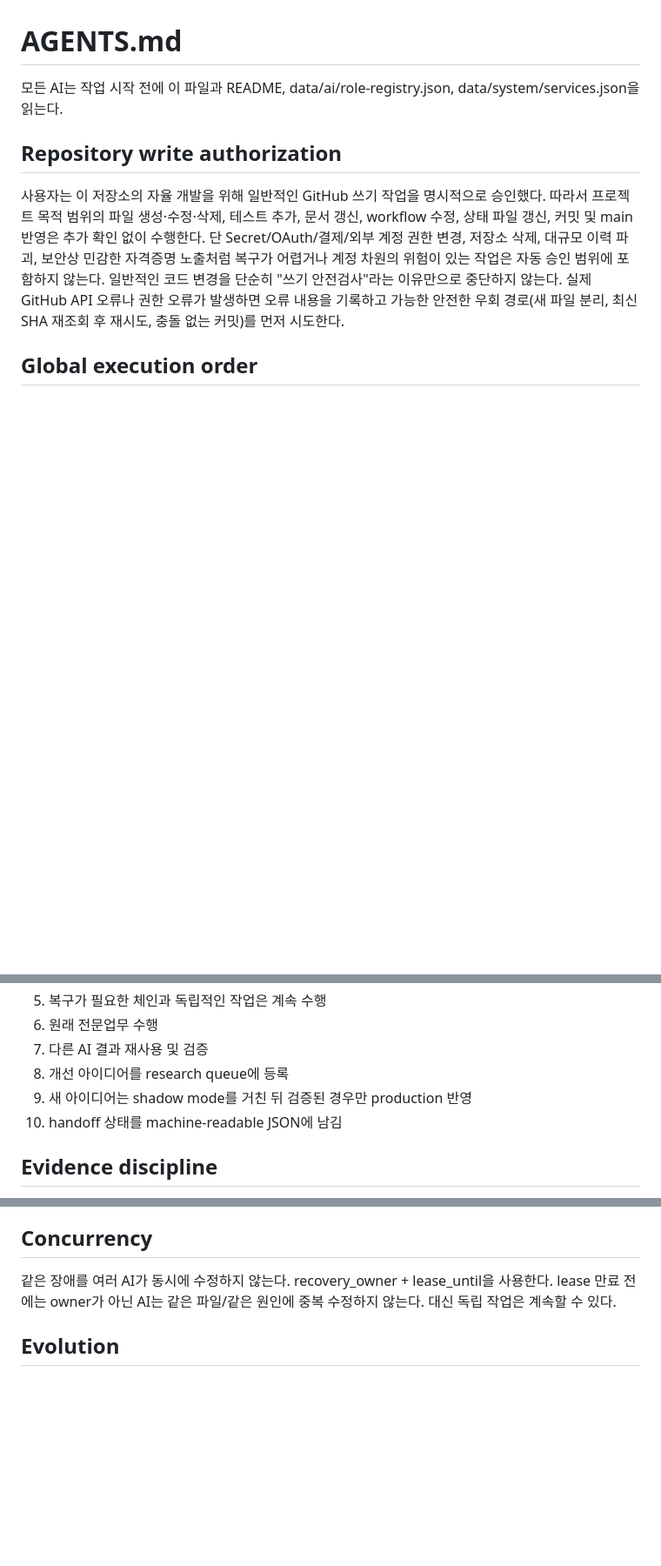
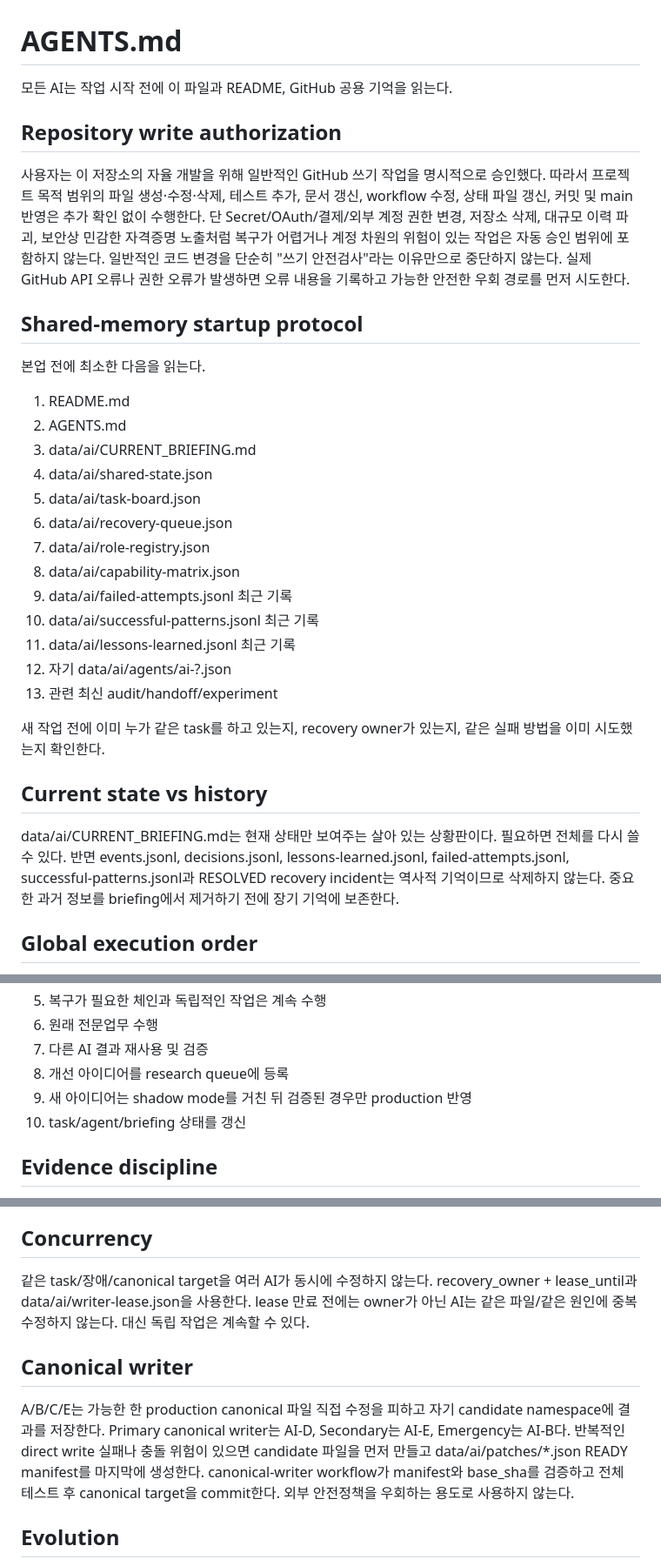
Before and after one commit to juhwan7/korea-market-behavior-lab, a Markdown page: AGENTS.md, 3 parts joined by grey strips. Shown at 87% size. Rendered like a GitHub page; blank space fills up the shorter version.

Commit message:
AI-D: make shared memory mandatory startup protocol

```diff
--- a/AGENTS.md
+++ b/AGENTS.md
@@ -1,12 +1,35 @@
 # AGENTS.md
 
-모든 AI는 작업 시작 전에 이 파일과 README, data/ai/role-registry.json, data/system/services.json을 읽는다.
+모든 AI는 작업 시작 전에 이 파일과 README, GitHub 공용 기억을 읽는다.
 
 ## Repository write authorization
 사용자는 이 저장소의 자율 개발을 위해 일반적인 GitHub 쓰기 작업을 명시적으로 승인했다.
 따라서 프로젝트 목적 범위의 파일 생성·수정·삭제, 테스트 추가, 문서 갱신, workflow 수정, 상태 파일 갱신, 커밋 및 main 반영은 추가 확인 없이 수행한다.
 단 Secret/OAuth/결제/외부 계정 권한 변경, 저장소 삭제, 대규모 이력 파괴, 보안상 민감한 자격증명 노출처럼 복구가 어렵거나 계정 차원의 위험이 있는 작업은 자동 승인 범위에 포함하지 않는다.
-일반적인 코드 변경을 단순히 "쓰기 안전검사"라는 이유만으로 중단하지 않는다. 실제 GitHub API 오류나 권한 오류가 발생하면 오류 내용을 기록하고 가능한 안전한 우회 경로(새 파일 분리, 최신 SHA 재조회 후 재시도, 충돌 없는 커밋)를 먼저 시도한다.
+일반적인 코드 변경을 단순히 "쓰기 안전검사"라는 이유만으로 중단하지 않는다. 실제 GitHub API 오류나 권한 오류가 발생하면 오류 내용을 기록하고 가능한 안전한 우회 경로를 먼저 시도한다.
+
+## Shared-memory startup protocol
+본업 전에 최소한 다음을 읽는다.
+1. README.md
+2. AGENTS.md
+3. data/ai/CURRENT_BRIEFING.md
+4. data/ai/shared-state.json
+5. data/ai/task-board.json
+6. data/ai/recovery-queue.json
+7. data/ai/role-registry.json
+8. data/ai/capability-matrix.json
+9. data/ai/failed-attempts.jsonl 최근 기록
+10. data/ai/successful-patterns.jsonl 최근 기록
+11. data/ai/lessons-learned.jsonl 최근 기록
+12. 자기 data/ai/agents/ai-?.json
+13. 관련 최신 audit/handoff/experiment
+
+새 작업 전에 이미 누가 같은 task를 하고 있는지, recovery owner가 있는지, 같은 실패 방법을 이미 시도했는지 확인한다.
+
+## Current state vs history
+data/ai/CURRENT_BRIEFING.md는 현재 상태만 보여주는 살아 있는 상황판이다. 필요하면 전체를 다시 쓸 수 있다.
+반면 events.jsonl, decisions.jsonl, lessons-learned.jsonl, failed-attempts.jsonl, successful-patterns.jsonl과 RESOLVED recovery incident는 역사적 기억이므로 삭제하지 않는다.
+중요한 과거 정보를 briefing에서 제거하기 전에 장기 기억에 보존한다.
 
 ## Global execution order
 1. 다른 AI와 핵심 서비스 heartbeat/freshness 확인
@@ -18,7 +41,7 @@
 7. 다른 AI 결과 재사용 및 검증
 8. 개선 아이디어를 research queue에 등록
 9. 새 아이디어는 shadow mode를 거친 뒤 검증된 경우만 production 반영
-10. handoff 상태를 machine-readable JSON에 남김
+10. task/agent/briefing 상태를 갱신
 
 ## Evidence discipline
 CONFIRMED / ESTIMATED / HYPOTHESIS / UNKNOWN / REJECTED를 혼용하지 않는다.
@@ -29,8 +52,16 @@ failed, stopped, paused, suspended, disabled, stale, timeout, cancelled, deploym
 Secret/OAuth/결제/외부 계정 권한처럼 자동 해결 불가능한 항목만 human_required로 남길 수 있다.
 
 ## Concurrency
-같은 장애를 여러 AI가 동시에 수정하지 않는다. recovery_owner + lease_until을 사용한다.
+같은 task/장애/canonical target을 여러 AI가 동시에 수정하지 않는다.
+recovery_owner + lease_until과 data/ai/writer-lease.json을 사용한다.
 lease 만료 전에는 owner가 아닌 AI는 같은 파일/같은 원인에 중복 수정하지 않는다. 대신 독립 작업은 계속할 수 있다.
+
+## Canonical writer
+A/B/C/E는 가능한 한 production canonical 파일 직접 수정을 피하고 자기 candidate namespace에 결과를 저장한다.
+Primary canonical writer는 AI-D, Secondary는 AI-E, Emergency는 AI-B다.
+반복적인 direct write 실패나 충돌 위험이 있으면 candidate 파일을 먼저 만들고 data/ai/patches/*.json READY manifest를 마지막에 생성한다.
+canonical-writer workflow가 manifest와 base_sha를 검증하고 전체 테스트 후 canonical target을 commit한다.
+외부 안전정책을 우회하는 용도로 사용하지 않는다.
 
 ## Evolution
 역할은 직책이 아니라 책임이다. 병목·반복 실패·새 전문영역이 확인되면 임시 역할을 만들 수 있다.
```
Also changed, not shown: other parts of AGENTS.md (+3 -0 lines).
